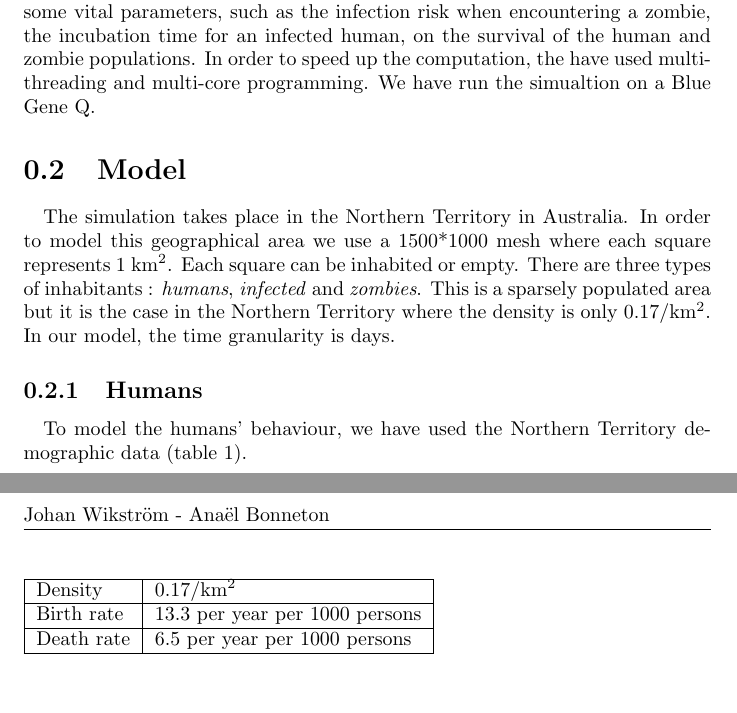
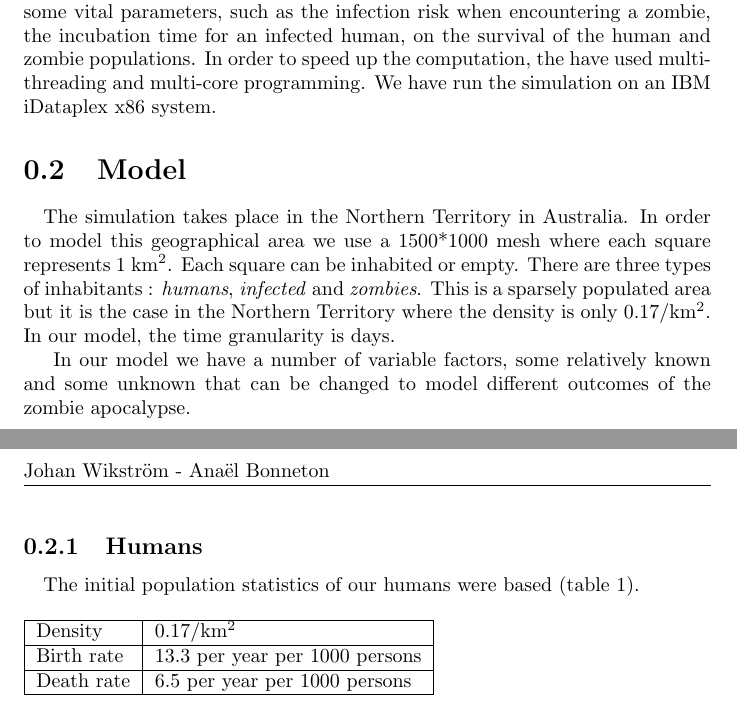
Before and after one commit to johanwikstrm/zombies, a LaTeX document (report/report.tex): two parts of pages 2 and 3 of 3, joined at a grey line, cut so that both start at the same text, the shorter picture padded with empty space. Compiled offline with pdfLaTeX.

Commit message:
a few words on the report

```diff
--- a/report/report.tex
+++ b/report/report.tex
@@ -25,16 +25,18 @@
 \section{Problem description}
 
 \paragraph{}
-SIR-models (Susceptible, Infected, Removed/Recovered) are commonly used to model diseases in populations. In this report, we use a modified SIR-model called a HIZD-model (Human,Infected, Zombie, Decayed) to model a potential zombie apocalypse. The aim of the report is to determine the effect of some vital parameters, such as the infection risk when encountering a zombie, the incubation time for an infected human, on the survival of the human and zombie populations. In order to speed up the computation, the have used multi-threading and multi-core programming. We have run the simualtion on a Blue Gene Q.
+SIR-models (Susceptible, Infected, Removed/Recovered) are commonly used to model diseases in populations. In this report, we use a modified SIR-model called a HIZD-model (Human,Infected, Zombie, Decayed) to model a potential zombie apocalypse. The aim of the report is to determine the effect of some vital parameters, such as the infection risk when encountering a zombie, the incubation time for an infected human, on the survival of the human and zombie populations. In order to speed up the computation, the have used multi-threading and multi-core programming. We have run the simulation on an IBM iDataplex x86 system.
 
 \section{Model}
 
 \paragraph{}
 The simulation takes place in the Northern Territory in Australia. In order to model this geographical area we use a 1500*1000 mesh where each square represents 1 km\textsuperscript{2}. Each square can be inhabited or empty. There are three types of inhabitants : \emph{humans}, \emph{infected} and \emph{zombies}. This is a sparsely populated area but it is the case in the Northern Territory where the density is only 0.17/km\textsuperscript{2}. In our model, the time granularity is days.
 
+In our model we have a number of variable factors, some relatively known and some unknown that can be changed to model different outcomes of the zombie apocalypse.
+
 \subsection{Humans}
 \paragraph{}
-To model the humans' behaviour, we have used the Northern Territory demographic data (table~\ref{AustralianData}).
+The initial population statistics of our humans were based  (table~\ref{AustralianData}).
 \begin{table}[!h]
     \begin{tabular}{|l|l|}
       \hline
```
